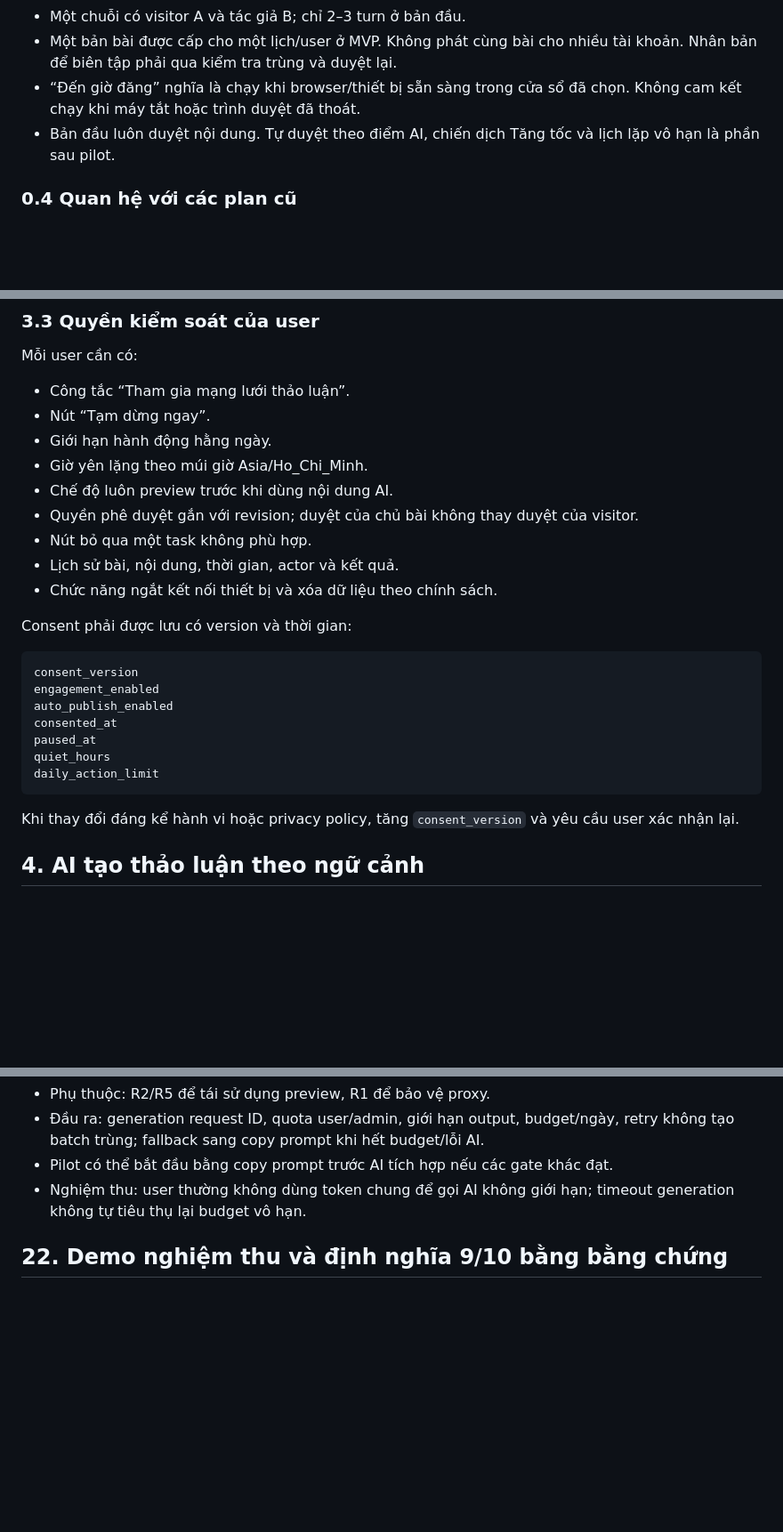
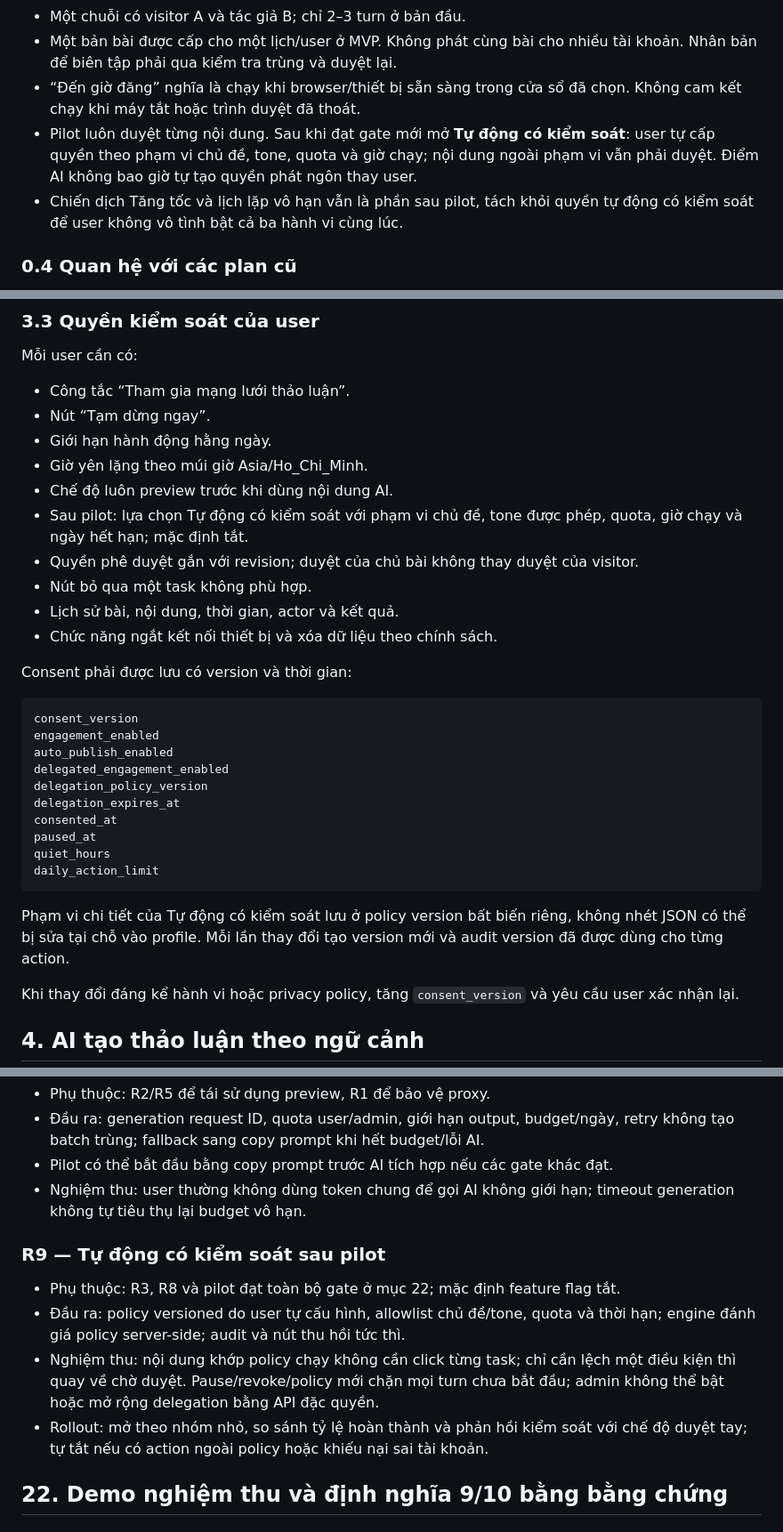
Before and after one commit to liemch/ext-admin, a Markdown page: PLAN_PRODUCT_9_10.md, 3 parts joined by grey strips. Shown at 89% size. GitHub-like rendering; blank space fills up the shorter version.

Commit message:
docs: define controlled engagement automation

````diff
--- a/PLAN_PRODUCT_9_10.md
+++ b/PLAN_PRODUCT_9_10.md
@@ -56,8 +56,11 @@ chuyển user cũ sang auto-post chỉ vì nâng cấp extension.
   tài khoản. Nhân bản để biên tập phải qua kiểm tra trùng và duyệt lại.
 - “Đến giờ đăng” nghĩa là chạy khi browser/thiết bị sẵn sàng trong cửa sổ đã chọn.
   Không cam kết chạy khi máy tắt hoặc trình duyệt đã thoát.
-- Bản đầu luôn duyệt nội dung. Tự duyệt theo điểm AI, chiến dịch Tăng tốc và
-  lịch lặp vô hạn là phần sau pilot.
+- Pilot luôn duyệt từng nội dung. Sau khi đạt gate mới mở **Tự động có kiểm soát**:
+  user tự cấp quyền theo phạm vi chủ đề, tone, quota và giờ chạy; nội dung ngoài
+  phạm vi vẫn phải duyệt. Điểm AI không bao giờ tự tạo quyền phát ngôn thay user.
+- Chiến dịch Tăng tốc và lịch lặp vô hạn vẫn là phần sau pilot, tách khỏi quyền
+  tự động có kiểm soát để user không vô tình bật cả ba hành vi cùng lúc.
 
 ### 0.4 Quan hệ với các plan cũ
 
@@ -184,6 +189,8 @@ Mỗi user cần có:
 - Giới hạn hành động hằng ngày.
 - Giờ yên lặng theo múi giờ Asia/Ho_Chi_Minh.
 - Chế độ luôn preview trước khi dùng nội dung AI.
+- Sau pilot: lựa chọn Tự động có kiểm soát với phạm vi chủ đề, tone được phép,
+  quota, giờ chạy và ngày hết hạn; mặc định tắt.
 - Quyền phê duyệt gắn với revision; duyệt của chủ bài không thay duyệt của visitor.
 - Nút bỏ qua một task không phù hợp.
 - Lịch sử bài, nội dung, thời gian, actor và kết quả.
@@ -195,11 +202,18 @@ Consent phải được lưu có version và thời gian:
 consent_version
 engagement_enabled
 auto_publish_enabled
+delegated_engagement_enabled
+delegation_policy_version
+delegation_expires_at
 consented_at
 paused_at
 quiet_hours
 daily_action_limit
 ```
+
+Phạm vi chi tiết của Tự động có kiểm soát lưu ở policy version bất biến riêng,
+không nhét JSON có thể bị sửa tại chỗ vào profile. Mỗi lần thay đổi tạo version
+mới và audit version đã được dùng cho từng action.
 
 Khi thay đổi đáng kể hành vi hoặc privacy policy, tăng `consent_version` và yêu
 cầu user xác nhận lại.
@@ -1358,6 +1386,17 @@ deploy. Không đánh dấu xong chỉ vì đã có UI hoặc test kiểm tra ch
 - Nghiệm thu: user thường không dùng token chung để gọi AI không giới hạn;
   timeout generation không tự tiêu thụ lại budget vô hạn.
 
+### R9 — Tự động có kiểm soát sau pilot
+
+- Phụ thuộc: R3, R8 và pilot đạt toàn bộ gate ở mục 22; mặc định feature flag tắt.
+- Đầu ra: policy versioned do user tự cấu hình, allowlist chủ đề/tone, quota và
+  thời hạn; engine đánh giá policy server-side; audit và nút thu hồi tức thì.
+- Nghiệm thu: nội dung khớp policy chạy không cần click từng task; chỉ cần lệch
+  một điều kiện thì quay về chờ duyệt. Pause/revoke/policy mới chặn mọi turn chưa
+  bắt đầu; admin không thể bật hoặc mở rộng delegation bằng API đặc quyền.
+- Rollout: mở theo nhóm nhỏ, so sánh tỷ lệ hoàn thành và phản hồi kiểm soát với
+  chế độ duyệt tay; tự tắt nếu có action ngoài policy hoặc khiếu nại sai tài khoản.
+
 ## 22. Demo nghiệm thu và định nghĩa 9/10 bằng bằng chứng
 
 ### 22.1 Demo bắt buộc trước mở rộng
````
Also changed, not shown: other parts of PLAN_PRODUCT_9_10.md (+28 -7 lines).
